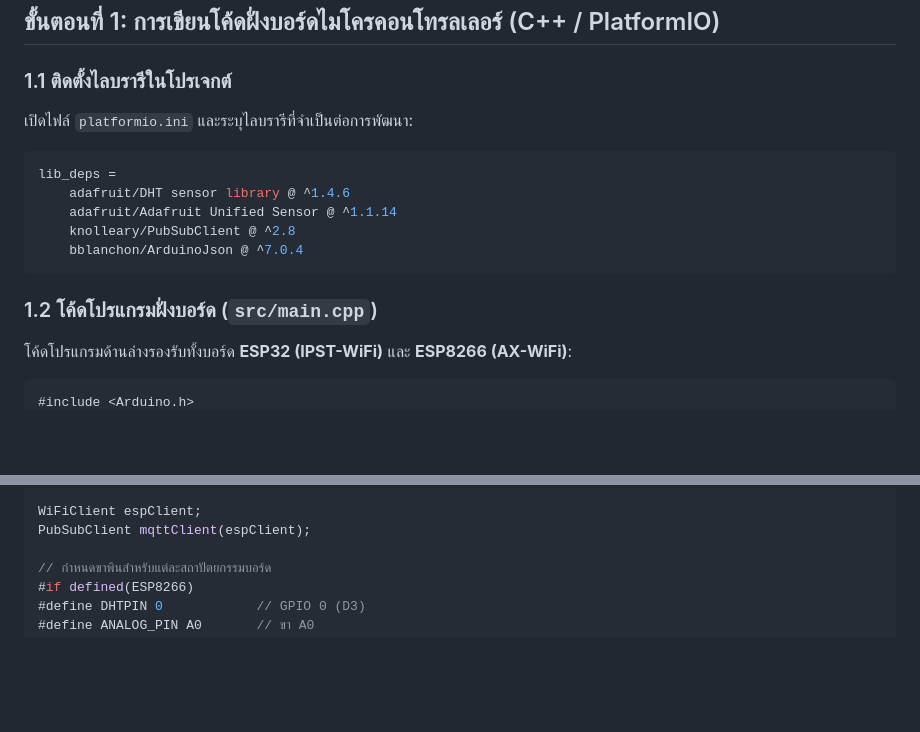
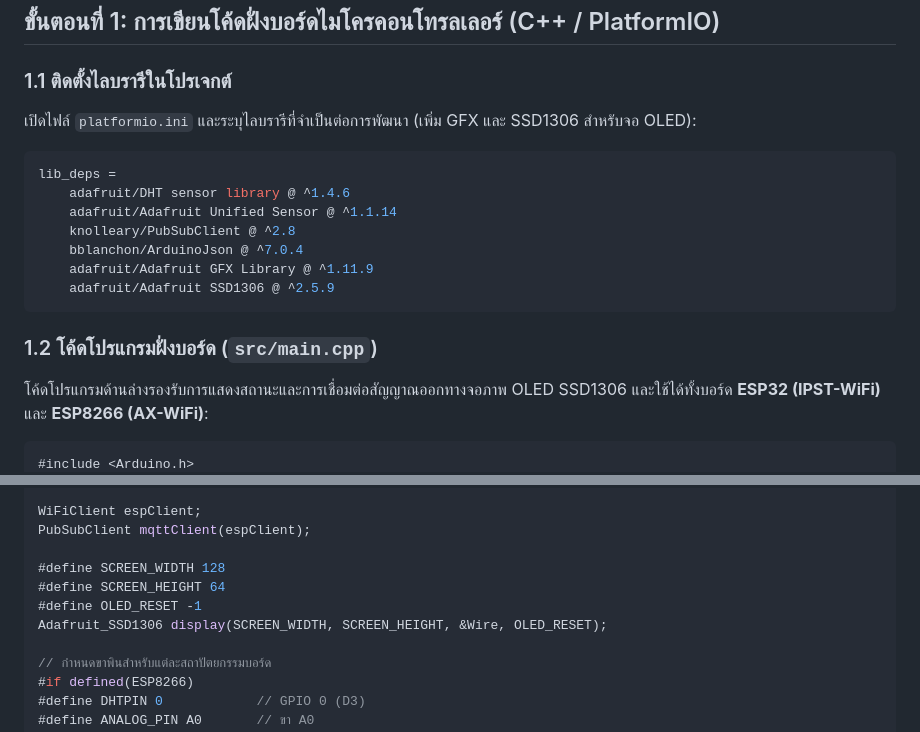
Before and after one commit to allarm2553/iot-lab-sheet-apps, a Markdown page: lab5/GUIDE.md, 2 parts joined by grey strips. GitHub-like rendering; blank space fills up the shorter version.

````diff
--- a/lab5/GUIDE.md
+++ b/lab5/GUIDE.md
@@ -34,17 +34,19 @@ flowchart LR
 ## ขั้นตอนที่ 1: การเขียนโค้ดฝั่งบอร์ดไมโครคอนโทรลเลอร์ (C++ / PlatformIO)
 
 ### 1.1 ติดตั้งไลบรารีในโปรเจกต์
-เปิดไฟล์ `platformio.ini` และระบุไลบรารีที่จำเป็นต่อการพัฒนา:
+เปิดไฟล์ `platformio.ini` และระบุไลบรารีที่จำเป็นต่อการพัฒนา (เพิ่ม GFX และ SSD1306 สำหรับจอ OLED):
 ```ini
 lib_deps =
     adafruit/DHT sensor library @ ^1.4.6
     adafruit/Adafruit Unified Sensor @ ^1.1.14
     knolleary/PubSubClient @ ^2.8
     bblanchon/ArduinoJson @ ^7.0.4
+    adafruit/Adafruit GFX Library @ ^1.11.9
+    adafruit/Adafruit SSD1306 @ ^2.5.9
 ```
 
 ### 1.2 โค้ดโปรแกรมฝั่งบอร์ด (`src/main.cpp`)
-โค้ดโปรแกรมด้านล่างรองรับทั้งบอร์ด **ESP32 (IPST-WiFi)** และ **ESP8266 (AX-WiFi)**:
+โค้ดโปรแกรมด้านล่างรองรับการแสดงสถานะและการเชื่อมต่อสัญญาณออกทางจอภาพ OLED SSD1306 และใช้ได้ทั้งบอร์ด **ESP32 (IPST-WiFi)** และ **ESP8266 (AX-WiFi)**:
 
 ```cpp
 #include <Arduino.h>
@@ -70,6 +75,11 @@ const char* mqttPassword = "elec1234";
 
 WiFiClient espClient;
 PubSubClient mqttClient(espClient);
+
+#define SCREEN_WIDTH 128
+#define SCREEN_HEIGHT 64
+#define OLED_RESET -1
+Adafruit_SSD1306 display(SCREEN_WIDTH, SCREEN_HEIGHT, &Wire, OLED_RESET);
 
 // กำหนดขาพินสำหรับแต่ละสถาปัตยกรรมบอร์ด
 #if defined(ESP8266)
````
Also changed, not shown: other parts of lab5/GUIDE.md (+99 -4 lines).
